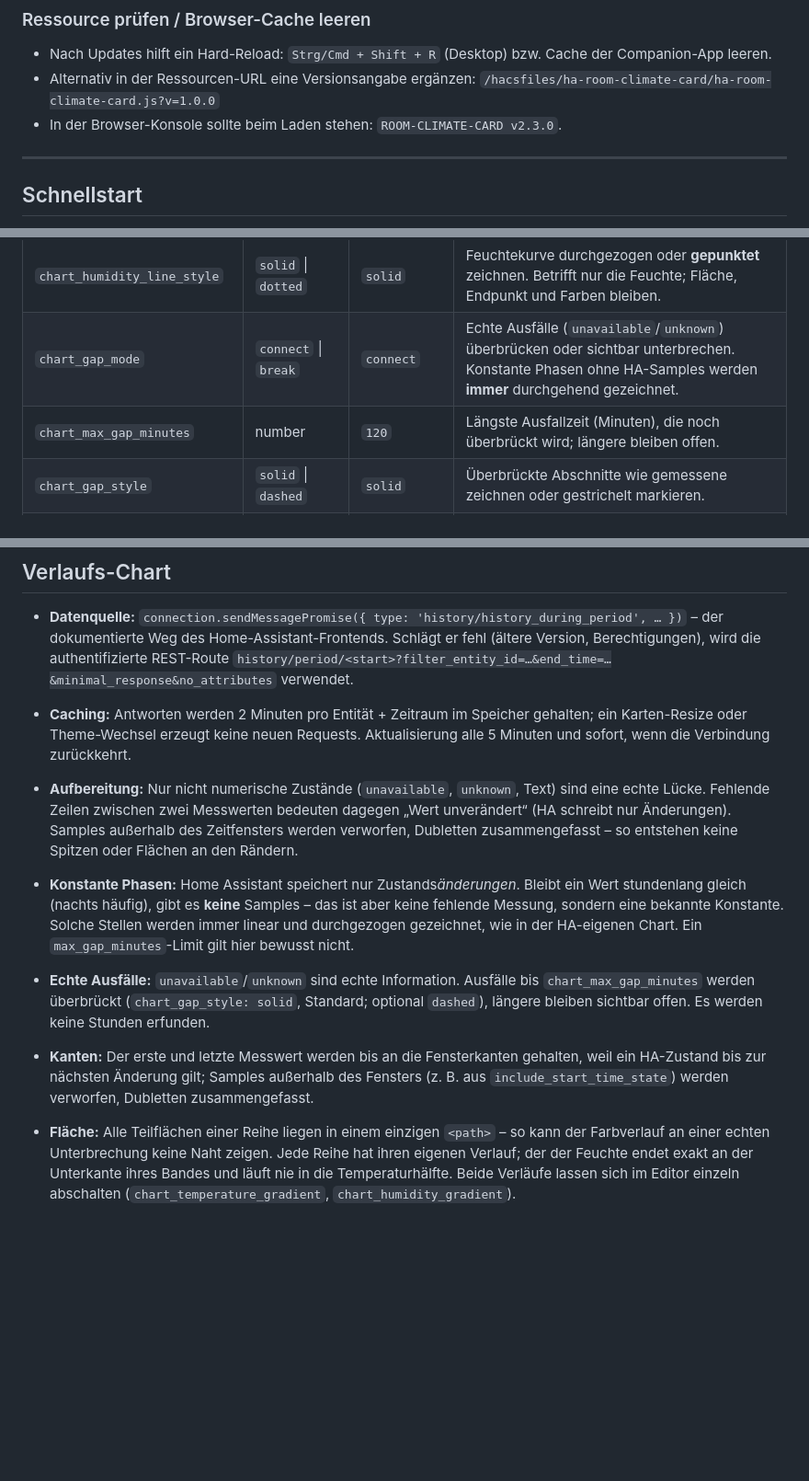
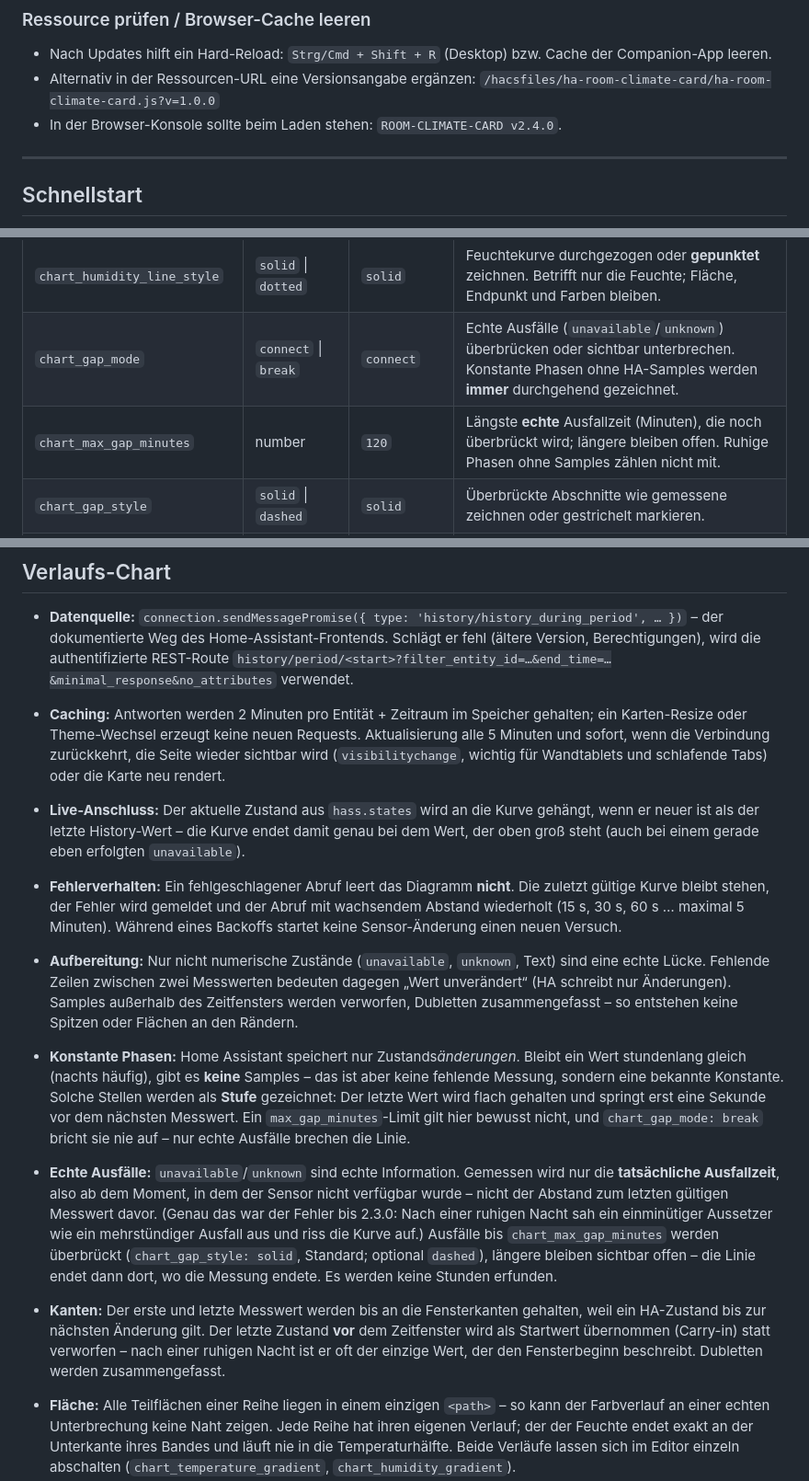
Before and after one commit to cercytrone/ha-room-climate-card, a Markdown page: README.md, 3 parts joined by grey strips. Shown at 92% size. GitHub-like rendering; blank space fills up the shorter version.

Commit message:
fix: measure outages from their start, draw quiet phases as steps, keep the curve on load errors (v2.4.0)
Co-authored-by: arena-agent <297053741+arena-agent@users.noreply.github.com>

```diff
--- a/README.md
+++ b/README.md
@@ -98,7 +98,7 @@ letzten Release). Updates laufen danach ganz normal über HACS → **Dashboard
 - Alternativ in der Ressourcen-URL eine Versionsangabe ergänzen:
   `/hacsfiles/ha-room-climate-card/ha-room-climate-card.js?v=1.0.0`
 - In der Browser-Konsole sollte beim Laden stehen:
-  `ROOM-CLIMATE-CARD v2.3.0`.
+  `ROOM-CLIMATE-CARD v2.4.0`.
 
 ---
 
@@ -228,7 +228,7 @@ Statusname bleibt als Titel und für Screenreader (`aria-label`) erhalten.
 | `chart_smoothing` | `none` \| `light` \| `medium` \| `strong` | `light` | Stufe der Kurvenglättung. `none` zeichnet jeden Messwert, `light` nimmt nur das Sensor-Zittern, `medium`/`strong` beruhigen sehr unruhige Sensoren. Wirkt nur bei `chart_curve: smooth`. |
 | `chart_humidity_line_style` | `solid` \| `dotted` | `solid` | Feuchtekurve durchgezogen oder **gepunktet** zeichnen. Betrifft nur die Feuchte; Fläche, Endpunkt und Farben bleiben. |
 | `chart_gap_mode` | `connect` \| `break` | `connect` | Echte Ausfälle (`unavailable`/`unknown`) überbrücken oder sichtbar unterbrechen. Konstante Phasen ohne HA-Samples werden **immer** durchgehend gezeichnet. |
-| `chart_max_gap_minutes` | number | `120` | Längste Ausfallzeit (Minuten), die noch überbrückt wird; längere bleiben offen. |
+| `chart_max_gap_minutes` | number | `120` | Längste **echte** Ausfallzeit (Minuten), die noch überbrückt wird; längere bleiben offen. Ruhige Phasen ohne Samples zählen nicht mit. |
 | `chart_gap_style` | `solid` \| `dashed` | `solid` | Überbrückte Abschnitte wie gemessene zeichnen oder gestrichelt markieren. |
 | `chart_temperature_gradient` | boolean | `true` | Sanfter Farbverlauf unter der Temperaturkurve. Aus = nur die Linie. |
 | `chart_humidity_gradient` | boolean | `true` | Sanfter Farbverlauf unter der Feuchtekurve, begrenzt auf deren eigenes Band. Aus = nur die Linie. |
@@ -300,21 +300,36 @@ Alle Farben lassen sich über die vorhandenen Farboptionen bzw. HA-Theme-Variabl
   verwendet.
 - **Caching:** Antworten werden 2 Minuten pro Entität + Zeitraum im Speicher gehalten; ein
   Karten-Resize oder Theme-Wechsel erzeugt keine neuen Requests. Aktualisierung alle 5 Minuten
-  und sofort, wenn die Verbindung zurückkehrt.
+  und sofort, wenn die Verbindung zurückkehrt, die Seite wieder sichtbar wird
+  (`visibilitychange`, wichtig für Wandtablets und schlafende Tabs) oder die Karte neu rendert.
+- **Live-Anschluss:** Der aktuelle Zustand aus `hass.states` wird an die Kurve gehängt, wenn er
+  neuer ist als der letzte History-Wert – die Kurve endet damit genau bei dem Wert, der oben
+  groß steht (auch bei einem gerade eben erfolgten `unavailable`).
+- **Fehlerverhalten:** Ein fehlgeschlagener Abruf leert das Diagramm **nicht**. Die zuletzt
+  gültige Kurve bleibt stehen, der Fehler wird gemeldet und der Abruf mit wachsendem Abstand
+  wiederholt (15 s, 30 s, 60 s … maximal 5 Minuten). Während eines Backoffs startet keine
+  Sensor-Änderung einen neuen Versuch.
 - **Aufbereitung:** Nur nicht numerische Zustände (`unavailable`, `unknown`, Text) sind eine
   echte Lücke. Fehlende Zeilen zwischen zwei Messwerten bedeuten dagegen „Wert unverändert“
   (HA schreibt nur Änderungen). Samples außerhalb des Zeitfensters werden verworfen, Dubletten
   zusammengefasst – so entstehen keine Spitzen oder Flächen an den Rändern.
 - **Konstante Phasen:** Home Assistant speichert nur Zustands*änderungen*. Bleibt ein Wert
   stundenlang gleich (nachts häufig), gibt es **keine** Samples – das ist aber keine fehlende
-  Messung, sondern eine bekannte Konstante. Solche Stellen werden immer linear und durchgezogen
-  gezeichnet, wie in der HA-eigenen Chart. Ein `max_gap_minutes`-Limit gilt hier bewusst nicht.
-- **Echte Ausfälle:** `unavailable`/`unknown` sind echte Information. Ausfälle bis
-  `chart_max_gap_minutes` werden überbrückt (`chart_gap_style: solid`, Standard; optional
-  `dashed`), längere bleiben sichtbar offen. Es werden keine Stunden erfunden.
+  Messung, sondern eine bekannte Konstante. Solche Stellen werden als **Stufe** gezeichnet: Der
+  letzte Wert wird flach gehalten und springt erst eine Sekunde vor dem nächsten Messwert. Ein
+  `max_gap_minutes`-Limit gilt hier bewusst nicht, und `chart_gap_mode: break` bricht sie nie
+  auf – nur echte Ausfälle brechen die Linie.
+- **Echte Ausfälle:** `unavailable`/`unknown` sind echte Information. Gemessen wird nur die
+  **tatsächliche Ausfallzeit**, also ab dem Moment, in dem der Sensor nicht verfügbar wurde –
+  nicht der Abstand zum letzten gültigen Messwert davor. (Genau das war der Fehler bis 2.3.0:
+  Nach einer ruhigen Nacht sah ein einminütiger Aussetzer wie ein mehrstündiger Ausfall aus und
+  riss die Kurve auf.) Ausfälle bis `chart_max_gap_minutes` werden überbrückt
+  (`chart_gap_style: solid`, Standard; optional `dashed`), längere bleiben sichtbar offen – die
+  Linie endet dann dort, wo die Messung endete. Es werden keine Stunden erfunden.
 - **Kanten:** Der erste und letzte Messwert werden bis an die Fensterkanten gehalten, weil ein
-  HA-Zustand bis zur nächsten Änderung gilt; Samples außerhalb des Fensters (z. B. aus
-  `include_start_time_state`) werden verworfen, Dubletten zusammengefasst.
+  HA-Zustand bis zur nächsten Änderung gilt. Der letzte Zustand **vor** dem Zeitfenster wird als
+  Startwert übernommen (Carry-in) statt verworfen – nach einer ruhigen Nacht ist er oft der
+  einzige Wert, der den Fensterbeginn beschreibt. Dubletten werden zusammengefasst.
 - **Fläche:** Alle Teilflächen einer Reihe liegen in einem einzigen `<path>` – so kann der
   Farbverlauf an einer echten Unterbrechung keine Naht zeigen. Jede Reihe hat ihren eigenen
   Verlauf; der der Feuchte endet exakt an der Unterkante ihres Bandes und läuft nie in die
```
Also changed, not shown: other parts of README.md (+1 -1 lines), CHANGELOG.md (+35 -0 lines), docs/images/showcase.png, 12 other files.
